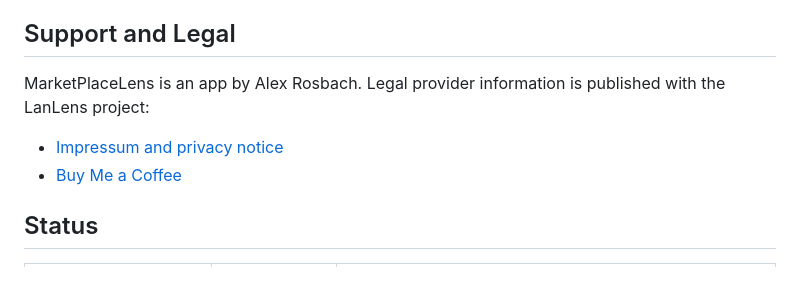
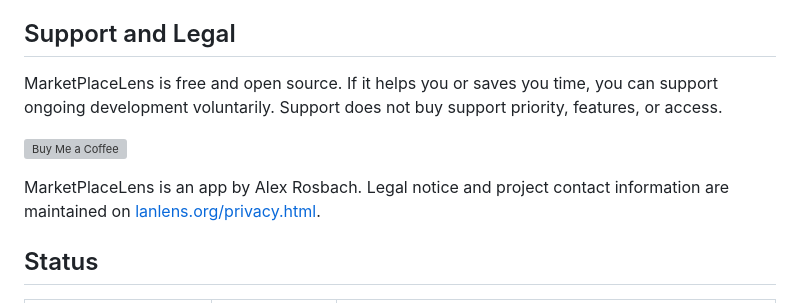
Before and after one commit to giaongo/MarketPlaceLens, a Markdown page: README.md, the part around the change. GitHub-like rendering; grey boxes are pictures that could not be loaded.

Commit message:
Match MarketPlaceLens support section to LanLens

```diff
--- a/README.md
+++ b/README.md
@@ -28,10 +28,11 @@ Most marketplace providers are optimized for browsing inside one platform. Marke
 
 ## Support and Legal
 
-MarketPlaceLens is an app by Alex Rosbach. Legal provider information is published with the LanLens project:
+MarketPlaceLens is free and open source. If it helps you or saves you time, you can support ongoing development voluntarily. Support does not buy support priority, features, or access.
 
-- [Impressum and privacy notice](https://lanlens.org/privacy.html)
-- [Buy Me a Coffee](https://www.buymeacoffee.com/alexrosbaci)
+<a href="https://www.buymeacoffee.com/alexrosbaci" target="_blank"><img src="https://cdn.buymeacoffee.com/buttons/v2/default-blue.png" alt="Buy Me a Coffee" height="42"></a>
+
+MarketPlaceLens is an app by Alex Rosbach. Legal notice and project contact information are maintained on [lanlens.org/privacy.html](https://lanlens.org/privacy.html).
 
 ## Status
 
```
Also changed, not shown: CHANGELOG.md (+1 -1 lines).
